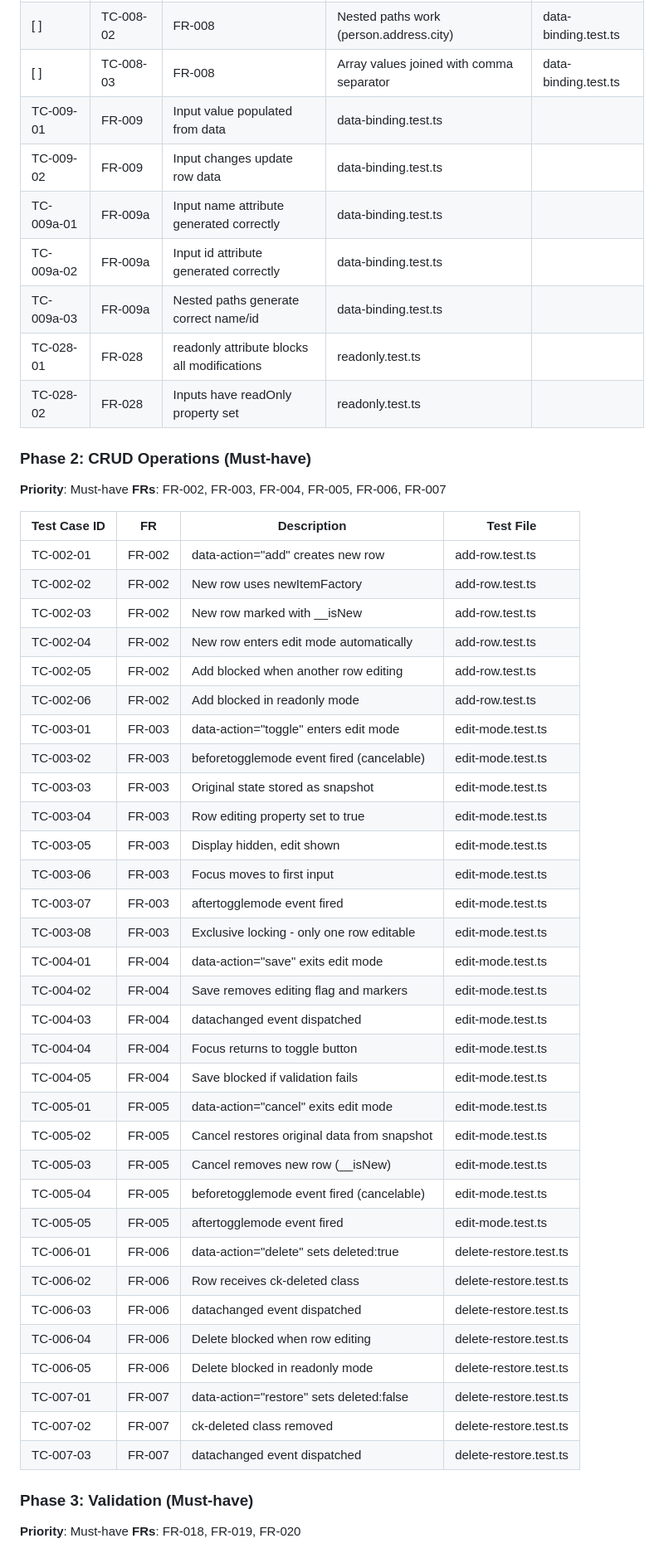
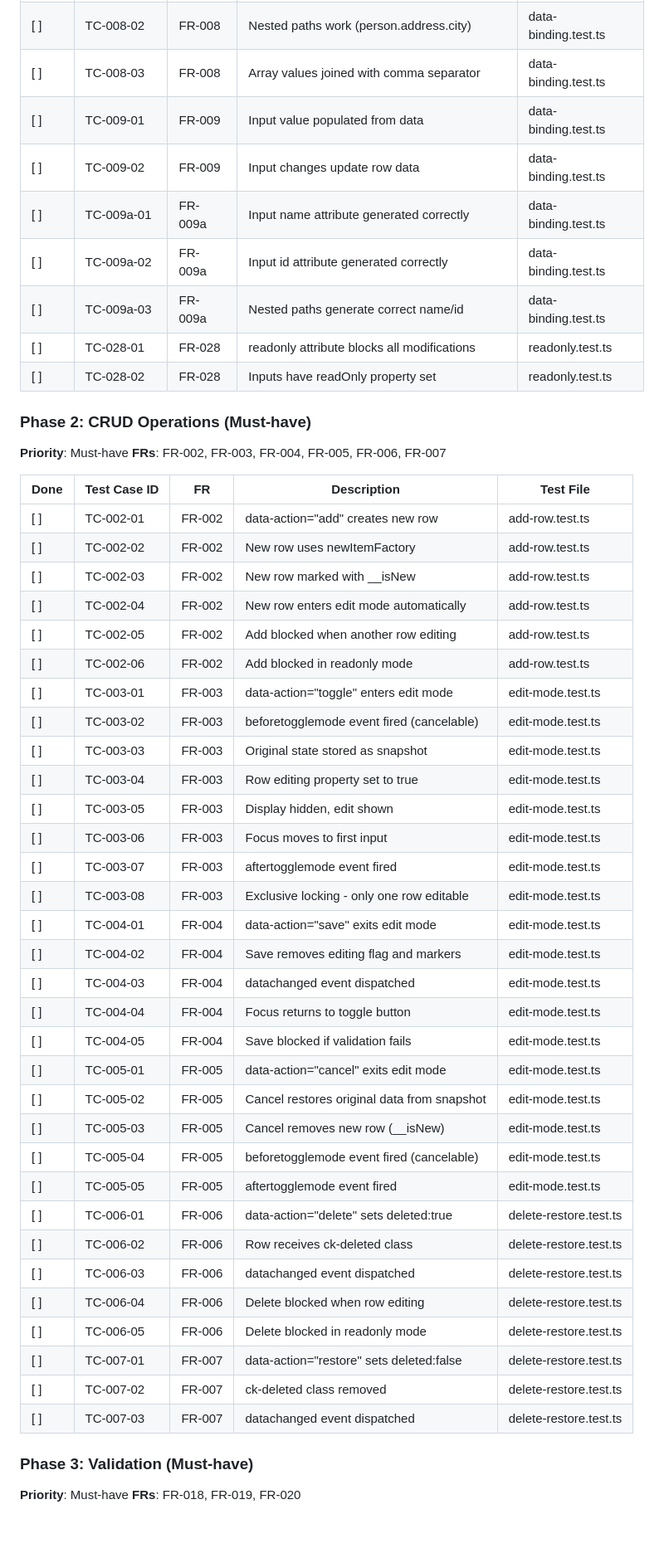
Before and after one commit to ColmKenna/ck-editable-array-exp2, a Markdown page: specs/tdd.plan.md, the part around one of its changes. Shown at 83% size. GitHub-like rendering; blank space fills up the shorter version.

```diff
--- a/specs/tdd.plan.md
+++ b/specs/tdd.plan.md
@@ -88,52 +88,52 @@ tests/
 | [ ] | TC-008-01 | FR-008 | data-bind sets text content from field | data-binding.test.ts |
 | [ ] | TC-008-02 | FR-008 | Nested paths work (person.address.city) | data-binding.test.ts |
 | [ ] | TC-008-03 | FR-008 | Array values joined with comma separator | data-binding.test.ts |
-| TC-009-01 | FR-009 | Input value populated from data | data-binding.test.ts |
-| TC-009-02 | FR-009 | Input changes update row data | data-binding.test.ts |
-| TC-009a-01 | FR-009a | Input name attribute generated correctly | data-binding.test.ts |
-| TC-009a-02 | FR-009a | Input id attribute generated correctly | data-binding.test.ts |
-| TC-009a-03 | FR-009a | Nested paths generate correct name/id | data-binding.test.ts |
-| TC-028-01 | FR-028 | readonly attribute blocks all modifications | readonly.test.ts |
-| TC-028-02 | FR-028 | Inputs have readOnly property set | readonly.test.ts |
+| [ ] | TC-009-01 | FR-009 | Input value populated from data | data-binding.test.ts |
+| [ ] | TC-009-02 | FR-009 | Input changes update row data | data-binding.test.ts |
+| [ ] | TC-009a-01 | FR-009a | Input name attribute generated correctly | data-binding.test.ts |
+| [ ] | TC-009a-02 | FR-009a | Input id attribute generated correctly | data-binding.test.ts |
+| [ ] | TC-009a-03 | FR-009a | Nested paths generate correct name/id | data-binding.test.ts |
+| [ ] | TC-028-01 | FR-028 | readonly attribute blocks all modifications | readonly.test.ts |
+| [ ] | TC-028-02 | FR-028 | Inputs have readOnly property set | readonly.test.ts |
 
 ### Phase 2: CRUD Operations (Must-have)
 **Priority**: Must-have
 **FRs**: FR-002, FR-003, FR-004, FR-005, FR-006, FR-007
 
-| Test Case ID | FR | Description | Test File |
-|--------------|----|----|------------|
-| TC-002-01 | FR-002 | data-action="add" creates new row | add-row.test.ts |
-| TC-002-02 | FR-002 | New row uses newItemFactory | add-row.test.ts |
-| TC-002-03 | FR-002 | New row marked with __isNew | add-row.test.ts |
-| TC-002-04 | FR-002 | New row enters edit mode automatically | add-row.test.ts |
-| TC-002-05 | FR-002 | Add blocked when another row editing | add-row.test.ts |
-| TC-002-06 | FR-002 | Add blocked in readonly mode | add-row.test.ts |
-| TC-003-01 | FR-003 | data-action="toggle" enters edit mode | edit-mode.test.ts |
-| TC-003-02 | FR-003 | beforetogglemode event fired (cancelable) | edit-mode.test.ts |
-| TC-003-03 | FR-003 | Original state stored as snapshot | edit-mode.test.ts |
-| TC-003-04 | FR-003 | Row editing property set to true | edit-mode.test.ts |
-| TC-003-05 | FR-003 | Display hidden, edit shown | edit-mode.test.ts |
-| TC-003-06 | FR-003 | Focus moves to first input | edit-mode.test.ts |
-| TC-003-07 | FR-003 | aftertogglemode event fired | edit-mode.test.ts |
-| TC-003-08 | FR-003 | Exclusive locking - only one row editable | edit-mode.test.ts |
-| TC-004-01 | FR-004 | data-action="save" exits edit mode | edit-mode.test.ts |
-| TC-004-02 | FR-004 | Save removes editing flag and markers | edit-mode.test.ts |
-| TC-004-03 | FR-004 | datachanged event dispatched | edit-mode.test.ts |
-| TC-004-04 | FR-004 | Focus returns to toggle button | edit-mode.test.ts |
-| TC-004-05 | FR-004 | Save blocked if validation fails | edit-mode.test.ts |
-| TC-005-01 | FR-005 | data-action="cancel" exits edit mode | edit-mode.test.ts |
-| TC-005-02 | FR-005 | Cancel restores original data from snapshot | edit-mode.test.ts |
-| TC-005-03 | FR-005 | Cancel removes new row (__isNew) | edit-mode.test.ts |
-| TC-005-04 | FR-005 | beforetogglemode event fired (cancelable) | edit-mode.test.ts |
-| TC-005-05 | FR-005 | aftertogglemode event fired | edit-mode.test.ts |
-| TC-006-01 | FR-006 | data-action="delete" sets deleted:true | delete-restore.test.ts |
-| TC-006-02 | FR-006 | Row receives ck-deleted class | delete-restore.test.ts |
-| TC-006-03 | FR-006 | datachanged event dispatched | delete-restore.test.ts |
-| TC-006-04 | FR-006 | Delete blocked when row editing | delete-restore.test.ts |
-| TC-006-05 | FR-006 | Delete blocked in readonly mode | delete-restore.test.ts |
-| TC-007-01 | FR-007 | data-action="restore" sets deleted:false | delete-restore.test.ts |
-| TC-007-02 | FR-007 | ck-deleted class removed | delete-restore.test.ts |
-| TC-007-03 | FR-007 | datachanged event dispatched | delete-restore.test.ts |
+| Done | Test Case ID | FR | Description | Test File |
+|------|--------------|----|----|------------|
+| [ ] | TC-002-01 | FR-002 | data-action="add" creates new row | add-row.test.ts |
+| [ ] | TC-002-02 | FR-002 | New row uses newItemFactory | add-row.test.ts |
+| [ ] | TC-002-03 | FR-002 | New row marked with __isNew | add-row.test.ts |
+| [ ] | TC-002-04 | FR-002 | New row enters edit mode automatically | add-row.test.ts |
+| [ ] | TC-002-05 | FR-002 | Add blocked when another row editing | add-row.test.ts |
+| [ ] | TC-002-06 | FR-002 | Add blocked in readonly mode | add-row.test.ts |
+| [ ] | TC-003-01 | FR-003 | data-action="toggle" enters edit mode | edit-mode.test.ts |
+| [ ] | TC-003-02 | FR-003 | beforetogglemode event fired (cancelable) | edit-mode.test.ts |
+| [ ] | TC-003-03 | FR-003 | Original state stored as snapshot | edit-mode.test.ts |
+| [ ] | TC-003-04 | FR-003 | Row editing property set to true | edit-mode.test.ts |
+| [ ] | TC-003-05 | FR-003 | Display hidden, edit shown | edit-mode.test.ts |
+| [ ] | TC-003-06 | FR-003 | Focus moves to first input | edit-mode.test.ts |
+| [ ] | TC-003-07 | FR-003 | aftertogglemode event fired | edit-mode.test.ts |
+| [ ] | TC-003-08 | FR-003 | Exclusive locking - only one row editable | edit-mode.test.ts |
+| [ ] | TC-004-01 | FR-004 | data-action="save" exits edit mode | edit-mode.test.ts |
+| [ ] | TC-004-02 | FR-004 | Save removes editing flag and markers | edit-mode.test.ts |
+| [ ] | TC-004-03 | FR-004 | datachanged event dispatched | edit-mode.test.ts |
+| [ ] | TC-004-04 | FR-004 | Focus returns to toggle button | edit-mode.test.ts |
+| [ ] | TC-004-05 | FR-004 | Save blocked if validation fails | edit-mode.test.ts |
+| [ ] | TC-005-01 | FR-005 | data-action="cancel" exits edit mode | edit-mode.test.ts |
+| [ ] | TC-005-02 | FR-005 | Cancel restores original data from snapshot | edit-mode.test.ts |
+| [ ] | TC-005-03 | FR-005 | Cancel removes new row (__isNew) | edit-mode.test.ts |
+| [ ] | TC-005-04 | FR-005 | beforetogglemode event fired (cancelable) | edit-mode.test.ts |
+| [ ] | TC-005-05 | FR-005 | aftertogglemode event fired | edit-mode.test.ts |
+| [ ] | TC-006-01 | FR-006 | data-action="delete" sets deleted:true | delete-restore.test.ts |
+| [ ] | TC-006-02 | FR-006 | Row receives ck-deleted class | delete-restore.test.ts |
+| [ ] | TC-006-03 | FR-006 | datachanged event dispatched | delete-restore.test.ts |
+| [ ] | TC-006-04 | FR-006 | Delete blocked when row editing | delete-restore.test.ts |
+| [ ] | TC-006-05 | FR-006 | Delete blocked in readonly mode | delete-restore.test.ts |
+| [ ] | TC-007-01 | FR-007 | data-action="restore" sets deleted:false | delete-restore.test.ts |
+| [ ] | TC-007-02 | FR-007 | ck-deleted class removed | delete-restore.test.ts |
+| [ ] | TC-007-03 | FR-007 | datachanged event dispatched | delete-restore.test.ts |
 
 ### Phase 3: Validation (Must-have)
 **Priority**: Must-have
```
Also changed, not shown: other parts of specs/tdd.plan.md (+113 -113 lines).
